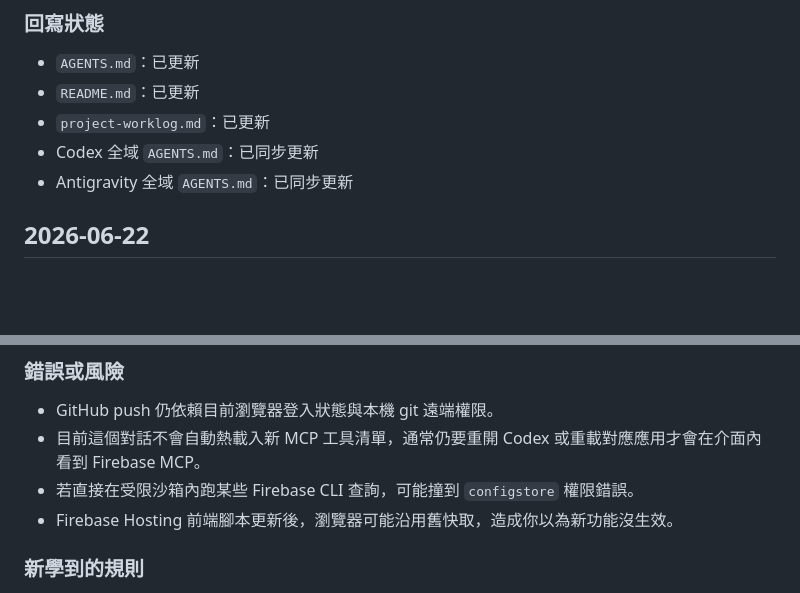
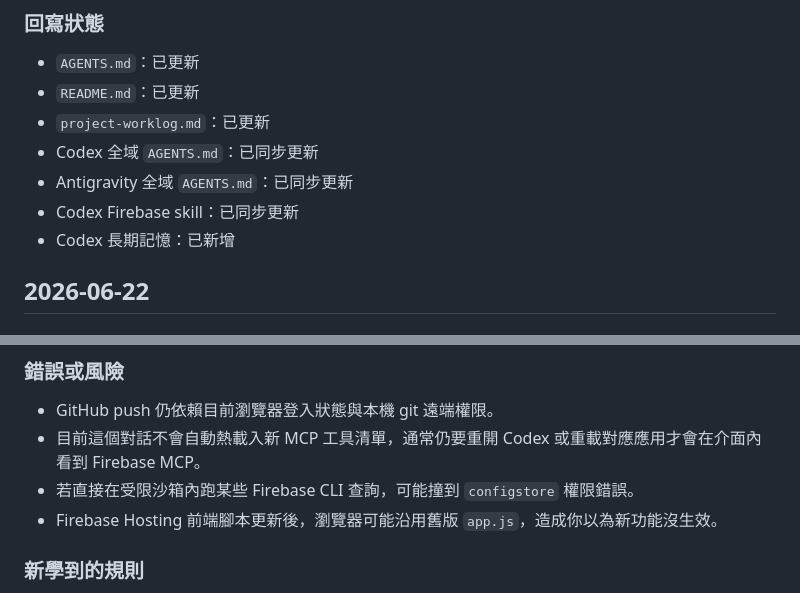
Before and after one commit to 594katchang-source/teaching-wordcloud, a Markdown page: project-worklog.md, 2 parts joined by grey strips. Rendered like a GitHub page; blank space fills up the shorter version.

```diff
--- a/project-worklog.md
+++ b/project-worklog.md
@@ -53,6 +65,8 @@
 - `project-worklog.md`：已更新
 - Codex 全域 `AGENTS.md`：已同步更新
 - Antigravity 全域 `AGENTS.md`：已同步更新
+- Codex Firebase skill：已同步更新
+- Codex 長期記憶：已新增
 
 ## 2026-06-22
 
@@ -100,7 +114,7 @@
 - GitHub push 仍依賴目前瀏覽器登入狀態與本機 git 遠端權限。
 - 目前這個對話不會自動熱載入新 MCP 工具清單，通常仍要重開 Codex 或重載對應應用才會在介面內看到 Firebase MCP。
 - 若直接在受限沙箱內跑某些 Firebase CLI 查詢，可能撞到 `configstore` 權限錯誤。
-- Firebase Hosting 前端腳本更新後，瀏覽器可能沿用舊快取，造成你以為新功能沒生效。
+- Firebase Hosting 前端腳本更新後，瀏覽器可能沿用舊版 `app.js`，造成你以為新功能沒生效。
 
 ### 新學到的規則
 
```
Also changed, not shown: other parts of project-worklog.md (+21 -9 lines).
